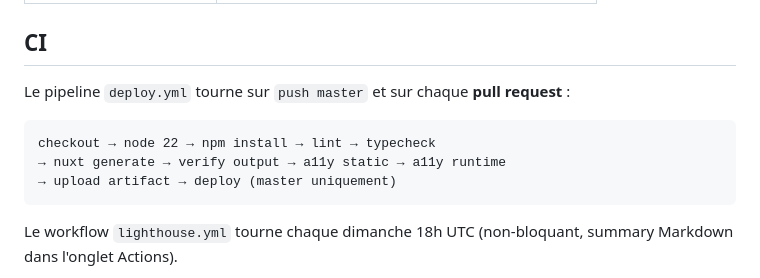
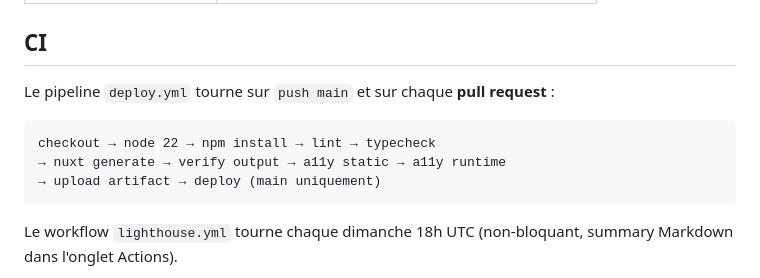
Before and after one commit to seyken971/pxlc-nuxt, a Markdown page: README.md, the part around the change. GitHub-like rendering.

Commit message:
docs : README — pipeline sur main

````diff
--- a/README.md
+++ b/README.md
@@ -72,12 +72,12 @@ Pour modifier une couleur : éditer `brand-colors.ts` — `prebuild` synchronise
 
 ## CI
 
-Le pipeline `deploy.yml` tourne sur `push master` et sur chaque **pull request** :
+Le pipeline `deploy.yml` tourne sur `push main` et sur chaque **pull request** :
 
 ```
 checkout → node 22 → npm install → lint → typecheck
 → nuxt generate → verify output → a11y static → a11y runtime
-→ upload artifact → deploy (master uniquement)
+→ upload artifact → deploy (main uniquement)
 ```
 
 Le workflow `lighthouse.yml` tourne chaque dimanche 18h UTC (non-bloquant, summary Markdown dans l'onglet Actions).
````
